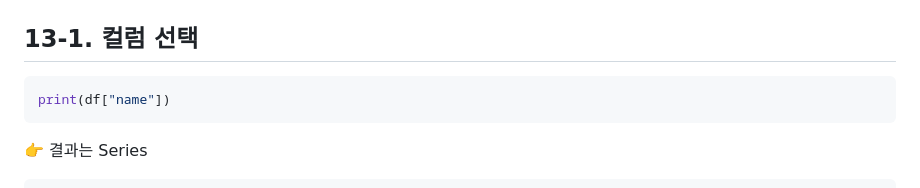
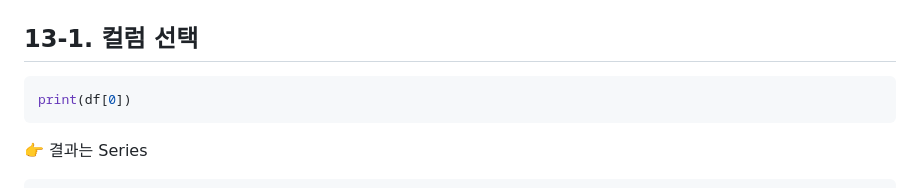
Before and after one commit to sjh9714/hana_power_on_study, a Markdown page: day4/5_Pandas 데이터처리2.md, the part around the change. Drawn GitHub-style.

````diff
--- a/day4/5_Pandas 데이터처리2.md
+++ b/day4/5_Pandas 데이터처리2.md
@@ -268,7 +268,7 @@ DataFrame
 
 
 ```python id="kpsls8"
-print(df["name"])
+print(df[0])
 ```
 
 👉 결과는 Series
````
